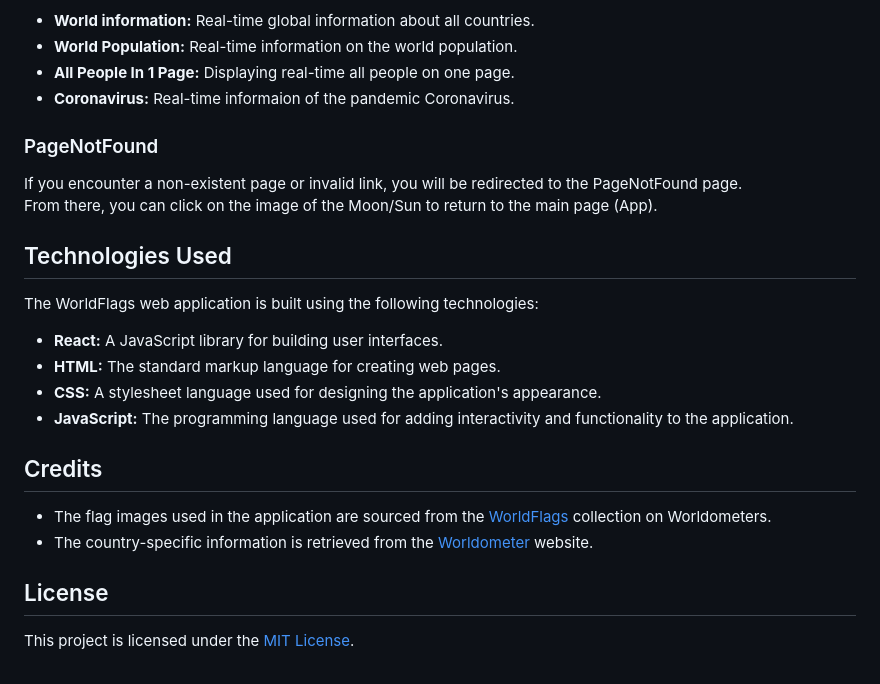
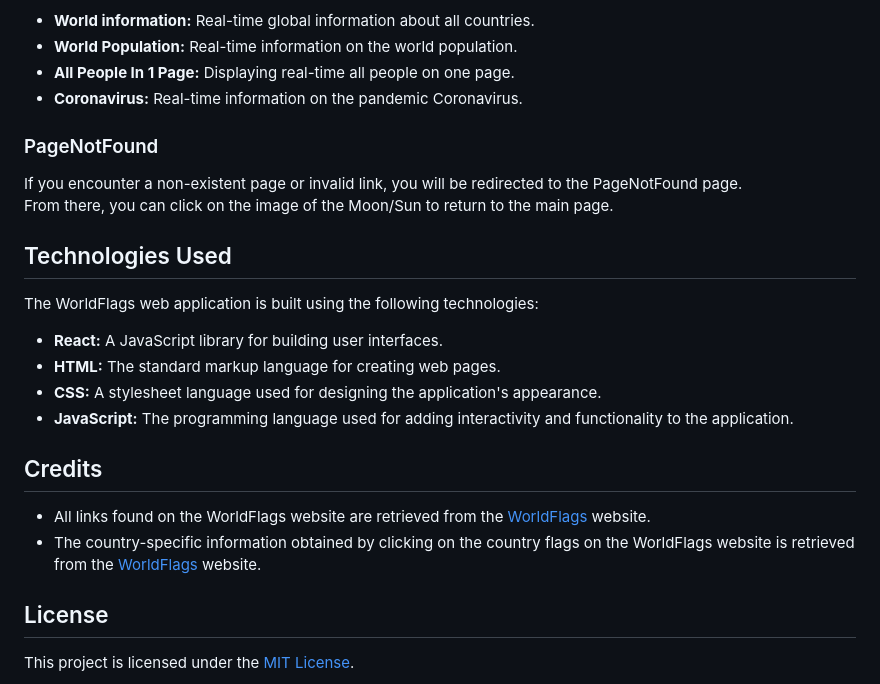
Before and after one commit to OfirPeer07/worldflags-website, a Markdown page: README.md, the part around the change. Drawn GitHub-style.

```diff
--- a/README.md
+++ b/README.md
@@ -53,12 +53,12 @@ The application provides additional links for easy access to specific informatio
 - **World information:** Real-time global information about all countries.
 - **World Population:** Real-time information on the world population.
 - **All People In 1 Page:** Displaying real-time all people on one page.
-- **Coronavirus:** Real-time informaion of the pandemic Coronavirus.
+- **Coronavirus:** Real-time information on the pandemic Coronavirus.
 
 ### PageNotFound
 
 If you encounter a non-existent page or invalid link, you will be redirected to the PageNotFound page.
-From there, you can click on the image of the Moon/Sun to return to the main page (App).
+From there, you can click on the image of the Moon/Sun to return to the main page.
 
 ## Technologies Used
 
@@ -70,8 +70,8 @@ The WorldFlags web application is built using the following technologies:
 
 ## Credits
 
-- The flag images used in the application are sourced from the [WorldFlags](https://www.worldometers.info/geography/flags-of-the-world/) collection on Worldometers.
-- The country-specific information is retrieved from the [Worldometer](https://www.worldometers.info/) website.
+- All links found on the WorldFlags website are retrieved from the [WorldFlags](https://www.worldometers.info/) website.
+- The country-specific information obtained by clicking on the country flags on the WorldFlags website is retrieved from the [WorldFlags](https://www.worldometers.info/) website.
 
 ## License
 
```
